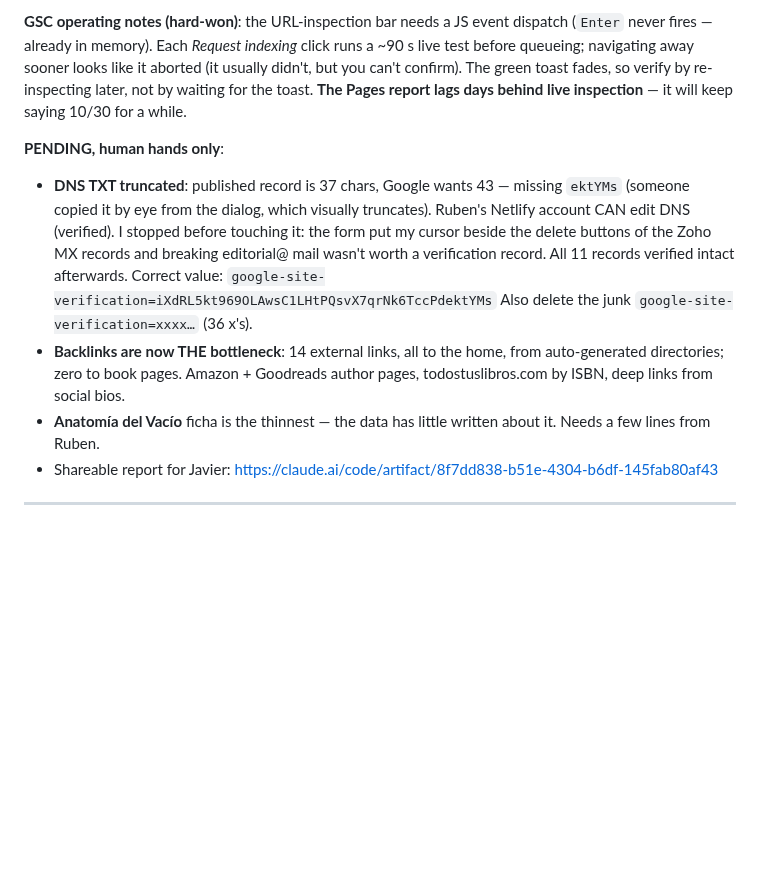
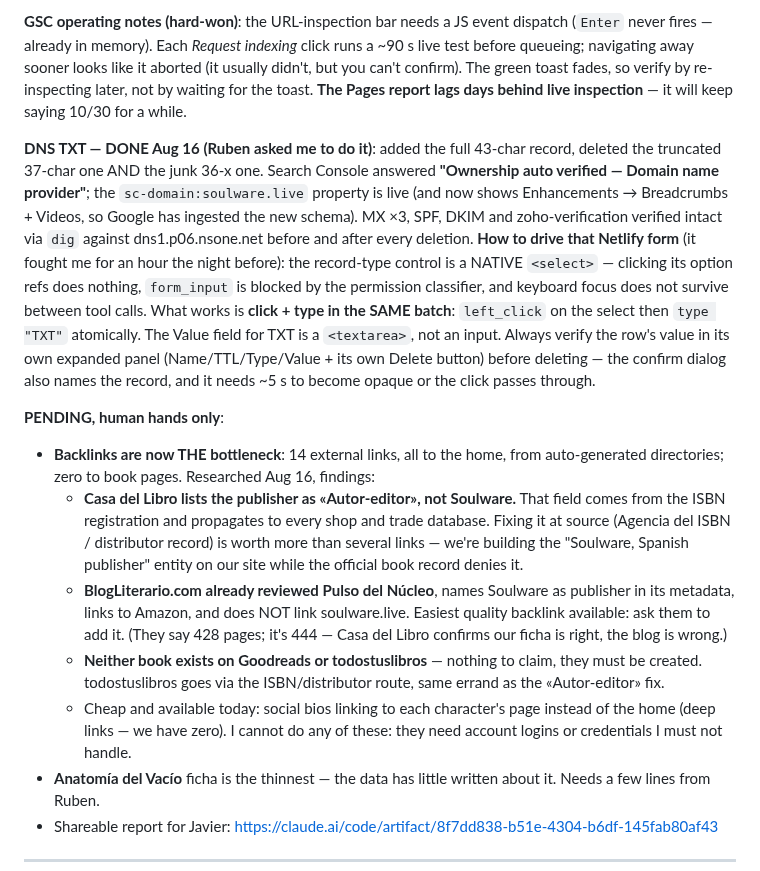
Before and after one commit to GoldsmitH2097/el-umbral, a Markdown page: HANDOVER.md, the part around the change. Drawn GitHub-style; blank space fills up the shorter version.

Commit message:
chore(handover): TXT resuelto y propiedad de dominio verificada; investigación de enlaces (Casa del Libro dice «Autor-editor», BlogLiterario no enlaza, Goodreads/todostuslibros no existen)
Co-Authored-By: Claude Opus 5 <noreply@anthropic.com>

```diff
--- a/HANDOVER.md
+++ b/HANDOVER.md
@@ -38,18 +38,42 @@ it aborted (it usually didn't, but you can't confirm). The green toast fades, so
 verify by re-inspecting later, not by waiting for the toast. **The Pages report
 lags days behind live inspection** — it will keep saying 10/30 for a while.
 
+**DNS TXT — DONE Aug 16 (Ruben asked me to do it)**: added the full 43-char
+record, deleted the truncated 37-char one AND the junk 36-x one. Search Console
+answered **"Ownership auto verified — Domain name provider"**; the
+`sc-domain:soulware.live` property is live (and now shows Enhancements →
+Breadcrumbs + Videos, so Google has ingested the new schema). MX ×3, SPF, DKIM
+and zoho-verification verified intact via `dig` against dns1.p06.nsone.net
+before and after every deletion.
+**How to drive that Netlify form** (it fought me for an hour the night before):
+the record-type control is a NATIVE `<select>` — clicking its option refs does
+nothing, `form_input` is blocked by the permission classifier, and keyboard
+focus does not survive between tool calls. What works is **click + type in the
+SAME batch**: `left_click` on the select then `type "TXT"` atomically. The Value
+field for TXT is a `<textarea>`, not an input. Always verify the row's value in
+its own expanded panel (Name/TTL/Type/Value + its own Delete button) before
+deleting — the confirm dialog also names the record, and it needs ~5 s to become
+opaque or the click passes through.
+
 **PENDING, human hands only**:
-- **DNS TXT truncated**: published record is 37 chars, Google wants 43 — missing
-  `ektYMs` (someone copied it by eye from the dialog, which visually truncates).
-  Ruben's Netlify account CAN edit DNS (verified). I stopped before touching it:
-  the form put my cursor beside the delete buttons of the Zoho MX records and
-  breaking editorial@ mail wasn't worth a verification record. All 11 records
-  verified intact afterwards. Correct value:
-  `google-site-verification=iXdRL5kt969OLAwsC1LHtPQsvX7qrNk6TccPdektYMs`
-  Also delete the junk `google-site-verification=xxxx…` (36 x's).
 - **Backlinks are now THE bottleneck**: 14 external links, all to the home, from
-  auto-generated directories; zero to book pages. Amazon + Goodreads author
-  pages, todostuslibros.com by ISBN, deep links from social bios.
+  auto-generated directories; zero to book pages. Researched Aug 16, findings:
+  - **Casa del Libro lists the publisher as «Autor-editor», not Soulware.** That
+    field comes from the ISBN registration and propagates to every shop and
+    trade database. Fixing it at source (Agencia del ISBN / distributor record)
+    is worth more than several links — we're building the "Soulware, Spanish
+    publisher" entity on our site while the official book record denies it.
+  - **BlogLiterario.com already reviewed Pulso del Núcleo**, names Soulware as
+    publisher in its metadata, links to Amazon, and does NOT link soulware.live.
+    Easiest quality backlink available: ask them to add it. (They say 428 pages;
+    it's 444 — Casa del Libro confirms our ficha is right, the blog is wrong.)
+  - **Neither book exists on Goodreads or todostuslibros** — nothing to claim,
+    they must be created. todostuslibros goes via the ISBN/distributor route,
+    same errand as the «Autor-editor» fix.
+  - Cheap and available today: social bios linking to each character's page
+    instead of the home (deep links — we have zero).
+  I cannot do any of these: they need account logins or credentials I must not
+  handle.
 - **Anatomía del Vacío** ficha is the thinnest — the data has little written
   about it. Needs a few lines from Ruben.
 - Shareable report for Javier: https://claude.ai/code/artifact/8f7dd838-b51e-4304-b6df-145fab80af43
```
